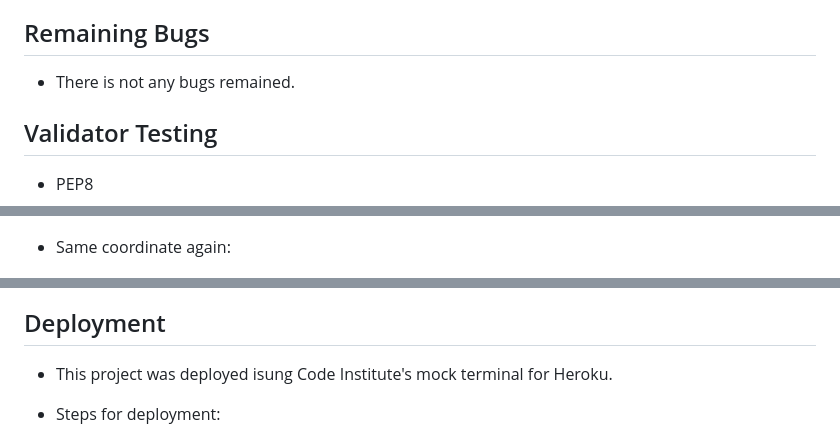
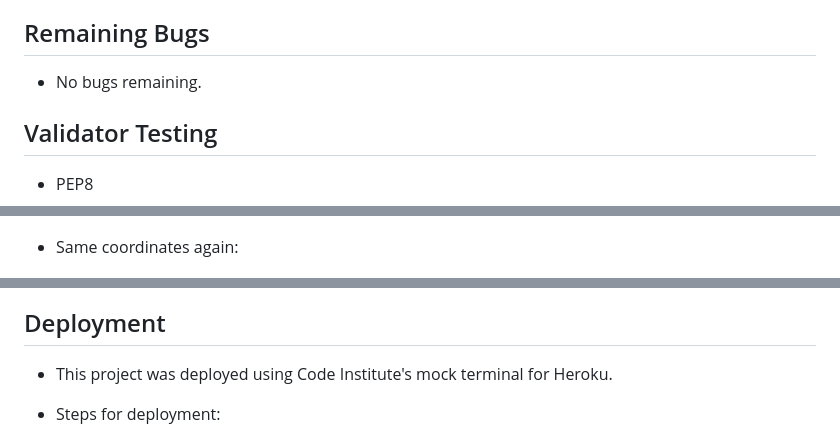
Before and after one commit to TamasSomi/Battlesips-game, a Markdown page: README.md, 3 parts joined by grey strips. Drawn GitHub-style.

Commit message:
Fix typo in readme.md

```diff
--- a/README.md
+++ b/README.md
@@ -71,7 +71,7 @@ I used a chart to make easyer to build the game logic.
 
 ## Remaining Bugs ##
 
-* There is not any bugs remained.
+* No bugs remaining.
 
 ## Validator Testing ##
 
@@ -94,7 +94,7 @@ I used a chart to make easyer to build the game logic.
 * Too high or invalid data inserted for coordinates:
     * ![screenshot of invalid coordinates message.](/docs/invalid-coordinates.png)
 
-* Same coordinate again:
+* Same coordinates again:
     * ![screenshot of same coordinates message.](/docs/same-coordinates.png)
 
 * Invalid input when asking if new game:
@@ -105,7 +105,7 @@ I used a chart to make easyer to build the game logic.
 
 ## Deployment ##
 
-* This project was deployed isung Code Institute's mock terminal for Heroku.
+* This project was deployed using Code Institute's mock terminal for Heroku.
 
 * Steps for deployment:
     * Fork or clone this repository
```
